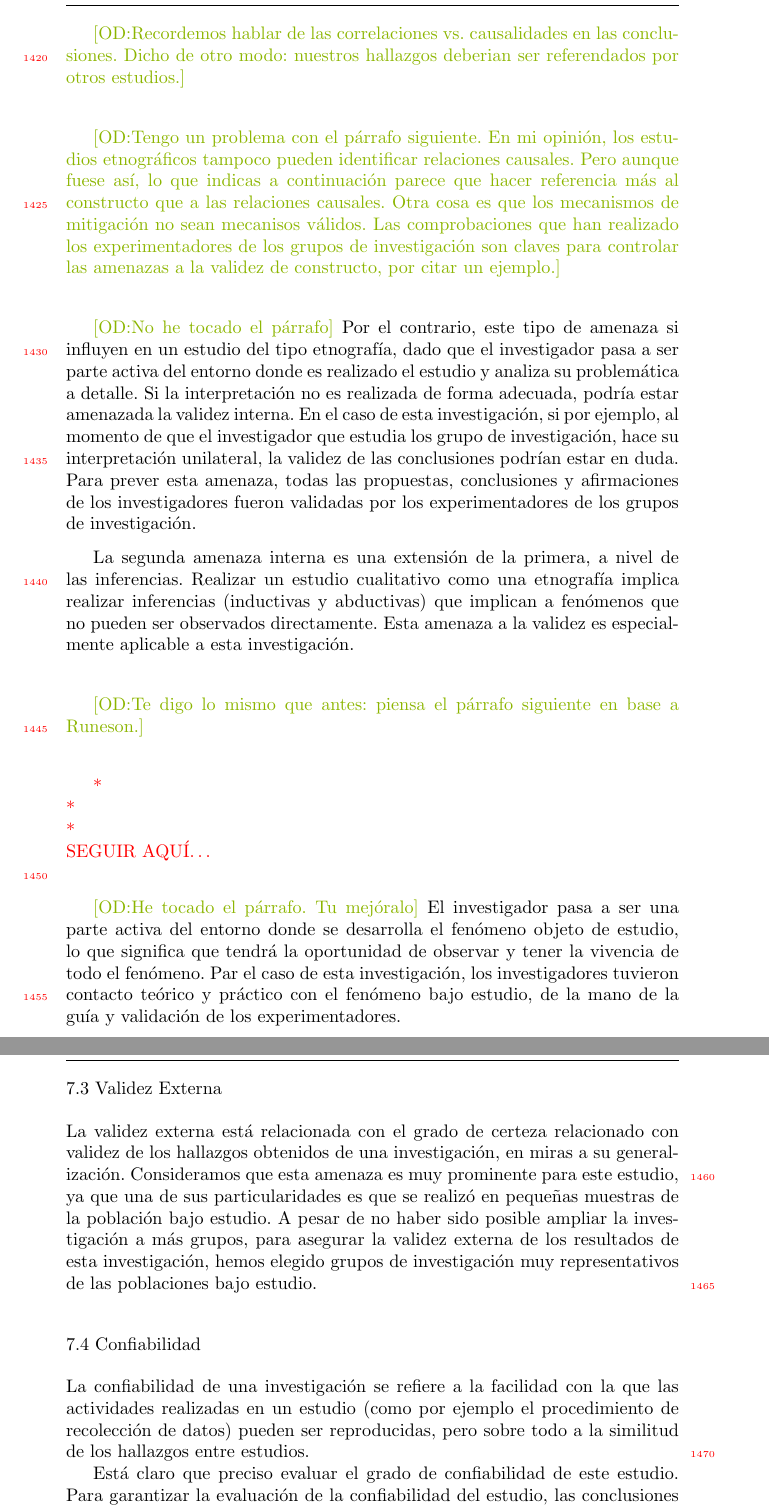
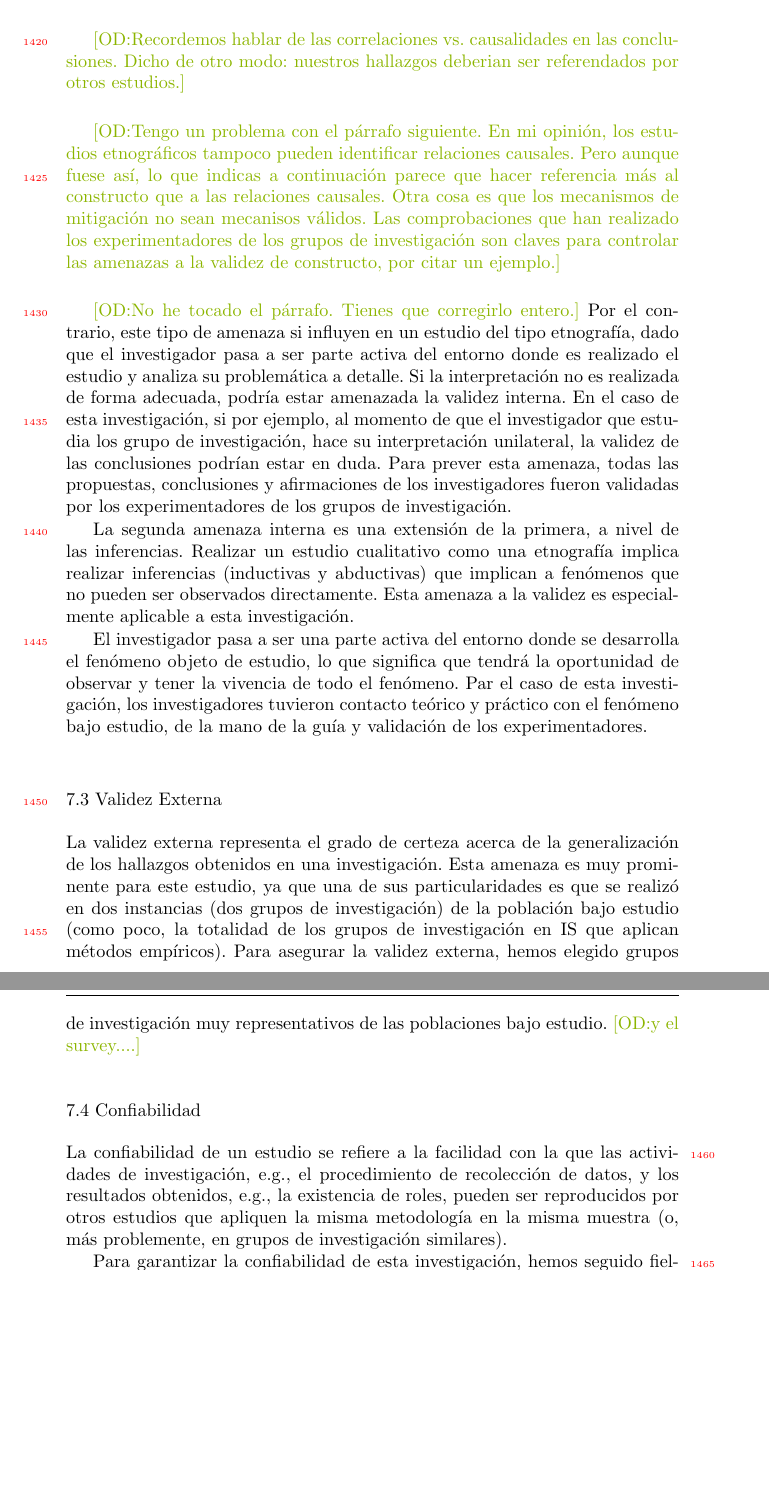
Before and after one commit to odieste/EMSE-Rodrigo-ETNOGRAFIA, a LaTeX paper (paper.tex, which reads tex/threats-to-validity.tex): two parts of pages 42 and 43 of 62, joined at a grey line, cut so that both start at the same text, the shorter picture padded with empty space. Compiled offline with pdfLaTeX; the source files are stored in an older character set and shown here as Unicode.

Commit message:
Amenazas a la validez revisadas

```diff
--- a/tex/threats-to-validity.tex
+++ b/tex/threats-to-validity.tex
@@ -41,25 +41,18 @@ Existen numerosas amenazas a la validez internas relacionadas principalmente con
 
 \vspace{5mm}
 
-\odnote{No he tocado el párrafo} Por el contrario, este tipo de amenaza si influyen en un estudio del tipo etnografía, dado que el investigador pasa a ser parte activa del entorno donde es realizado el estudio y analiza su problemática a detalle. Si la interpretación no es realizada de forma adecuada, podría estar amenazada la validez interna. En el caso de esta investigación, si por ejemplo, al momento de que el investigador que estudia los grupo de investigación, hace su interpretación unilateral, la validez de las conclusiones podrían estar en duda. Para prever esta amenaza, todas las propuestas, conclusiones y afirmaciones de los investigadores fueron validadas por los experimentadores de los grupos de investigación.
+\odnote{No he tocado el párrafo. Tienes que corregirlo entero.} Por el contrario, este tipo de amenaza si influyen en un estudio del tipo etnografía, dado que el investigador pasa a ser parte activa del entorno donde es realizado el estudio y analiza su problemática a detalle. Si la interpretación no es realizada de forma adecuada, podría estar amenazada la validez interna. En el caso de esta investigación, si por ejemplo, al momento de que el investigador que estudia los grupo de investigación, hace su interpretación unilateral, la validez de las conclusiones podrían estar en duda. Para prever esta amenaza, todas las propuestas, conclusiones y afirmaciones de los investigadores fueron validadas por los experimentadores de los grupos de investigación.
 
 La segunda amenaza interna es una extensión de la primera, a nivel de las inferencias. Realizar un estudio cualitativo como una etnografía implica realizar inferencias (inductivas y abductivas) que implican a fenómenos que no pueden ser observados directamente. Esta amenaza a la validez es especialmente aplicable a esta investigación.
 
-\vspace{5mm}
-
-\odnote{Te digo lo mismo que antes: piensa el párrafo siguiente en base a Runeson.}
-
-\vspace{5mm}
-
-\here
-
-\odnote{He tocado el párrafo. Tu mejóralo} El investigador pasa a ser una parte activa del entorno donde se desarrolla el fenómeno objeto de estudio, lo que significa que tendrá la oportunidad de observar y tener la vivencia de todo el fenómeno. Par el caso de esta investigación, los investigadores tuvieron contacto teórico y práctico con el fenómeno bajo estudio, de la mano de la guía y validación de los experimentadores.
+El investigador pasa a ser una parte activa del entorno donde se desarrolla el fenómeno objeto de estudio, lo que significa que tendrá la oportunidad de observar y tener la vivencia de todo el fenómeno. Par el caso de esta investigación, los investigadores tuvieron contacto teórico y práctico con el fenómeno bajo estudio, de la mano de la guía y validación de los experimentadores.
 
 \subsection{Validez Externa}
 
-La validez externa está relacionada con el grado de certeza relacionado con validez de los hallazgos obtenidos de una investigación, en miras a su generalización. Consideramos que esta amenaza es muy prominente para este estudio, ya que una de sus particularidades es que se realizó en pequeñas muestras de la población bajo estudio. A pesar de no haber sido posible ampliar la investigación a más grupos, para asegurar la validez externa de los resultados de esta investigación, hemos elegido grupos de investigación muy representativos de las poblaciones bajo estudio.
+La validez externa representa el grado de certeza acerca de la generalización de los hallazgos obtenidos en una investigación. Esta amenaza es muy prominente para este estudio, ya que una de sus particularidades es que se realizó en dos instancias (dos grupos de investigación) de la población bajo estudio (como poco, la totalidad de los grupos de investigación en IS que aplican métodos empíricos). Para asegurar la validez externa, hemos elegido grupos de investigación muy representativos de las poblaciones bajo estudio. \odnote{y el survey....}
 
 \subsection{Confiabilidad}
-La confiabilidad de una investigación se refiere a la facilidad con la que las actividades realizadas en un estudio (como por ejemplo el procedimiento de recolección de datos) pueden ser reproducidas, pero sobre todo a la similitud de los hallazgos entre estudios.
 
-Está claro que preciso evaluar el grado de confiabilidad de este estudio. Para garantizar la evaluación de la confiabilidad del estudio, las conclusiones inherentes deben ser reproducibles. Para el caso de la presente investigación, garantizaremos la confiabilidad de los resultados siguiendo fielmente lo que estipula el protocolo de los métodos de investigación utilizados, sus lineamientos y guardando la traza completa de todos los resultados intermedios y finales, justamente enfocados en facilitar la reproducibilidad de la investigación. Para asegurar la replicabilidad de la investigación hemos puesto en línea vía web todos los resultados (intermedios y finales) que delinean la traza para llegar a los resultados obtenidos.
+La confiabilidad de un estudio se refiere a la facilidad con la que las actividades de investigación, e.g., el procedimiento de recolección de datos, y los resultados obtenidos, e.g., la existencia de roles, pueden ser reproducidos por otros estudios que apliquen la misma metodología en la misma muestra (o, más problemente, en grupos de investigación similares).
+
+Para garantizar la confiabilidad de esta investigación, hemos seguido fielmente la metodología de investigación indicada en la Sección~\ref{sec-metodologia}. Hemos almacenado todos los resultados intermedios y finales, los cuales están disposibles en \url{XXX}.
```
Also changed, not shown: tex/threats-to-validity.tex (2 more changed lines).
